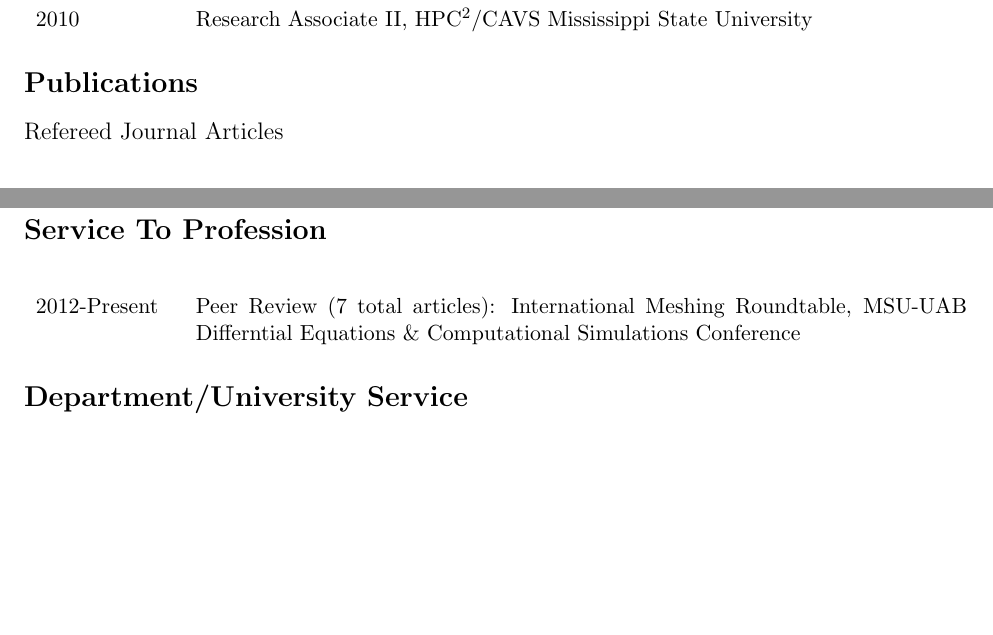
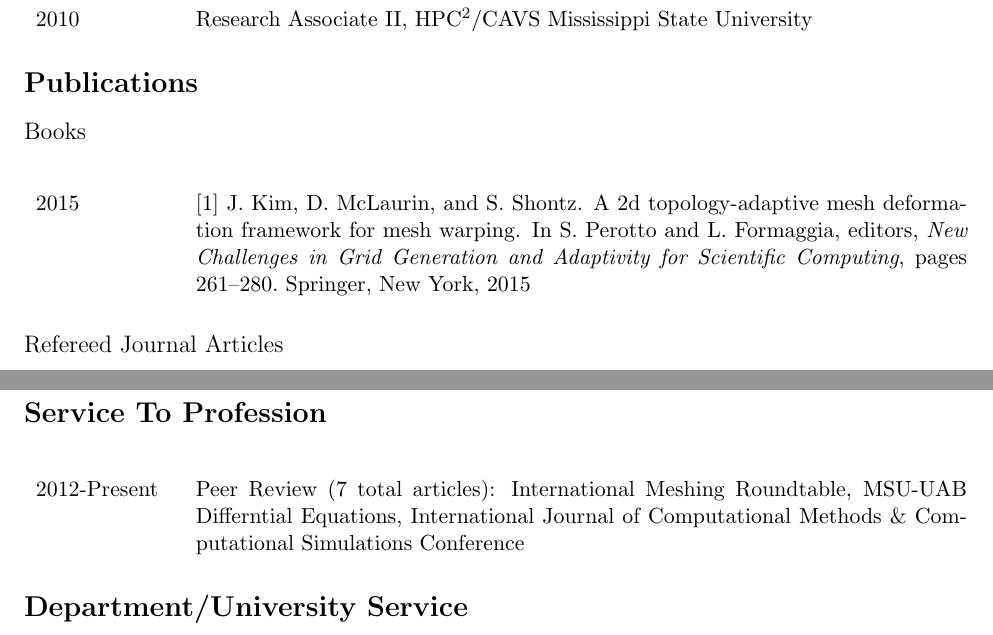
Before and after one commit to davidom/Resume_CV, a LaTeX CV (CV_FULL.tex, which reads Professional_Service.tex, Pub_Books.tex, Publications.tex): two parts of pages 1 and 5 of 5 before the commit and two parts of pages 1 and 5 of 6 after it, joined at a grey line, cut so that both start at the same text, the shorter picture padded with empty space. Compiled offline with pdfLaTeX.

Commit message:
2014-2015 additions

```diff
--- a/Professional_Service.tex
+++ b/Professional_Service.tex
@@ -1,4 +1,4 @@
 \subsection*{Service To Profession}
 \longtabled
-2012-Present & Peer Review (7 total articles): International Meshing Roundtable, MSU-UAB Differntial Equations \& Computational Simulations Conference \\
+2012-Present & Peer Review (7 total articles): International Meshing Roundtable, MSU-UAB Differntial Equations, International Journal of Computational Methods \& Computational Simulations Conference \\
 \end{longtable}
--- /dev/null
+++ b/Pub_Books.tex
@@ -0,0 +1,5 @@
+\setcounter{cite_counter}{0}
+
+\longtabled
+2015 & \pic \bibentry{kim15springer} \\
+\end{longtable}
--- a/Publications.tex
+++ b/Publications.tex
@@ -1,5 +1,5 @@
-%\subsubsection*{Books}
-%\input{Pub_Books}
+\subsubsection*{Books}
+\input{Pub_Books}
 
 %\subsubsection*{Edited Volumes}
 %\input{Pub_Edited_Volumes}
--- a/References.bib
+++ b/References.bib
@@ -0,0 +1,6 @@
+%Books
+@incollection{kim15springer,
+author={J. Kim and D. McLaurin and S. Shontz},
+title={A 2D Topology-Adaptive Mesh Deformation Framework for Mesh Warping},
+editor={S. Perotto and L. Formaggia},
+booktitle={New Challenges in Grid Generation and Adaptivity for Scientific Computing},
@@ -1,3 +10,6 @@
+pages={261--280}
+}
+
 %Journal Articles
 @article{mclaurin12ijnme,
 author={D. McLaurin and D. Marcum and M. Remotigue and E. Blades},
```
Also changed, not shown: CV_FULL.pdf, References.bib (3 more changed lines).
